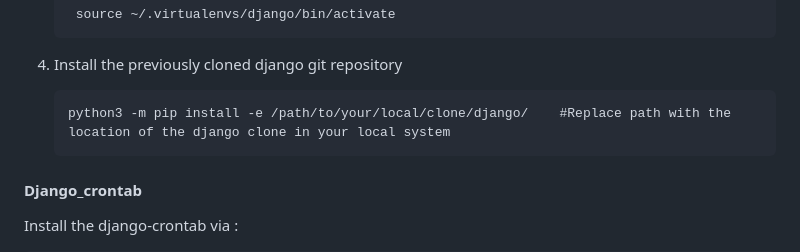
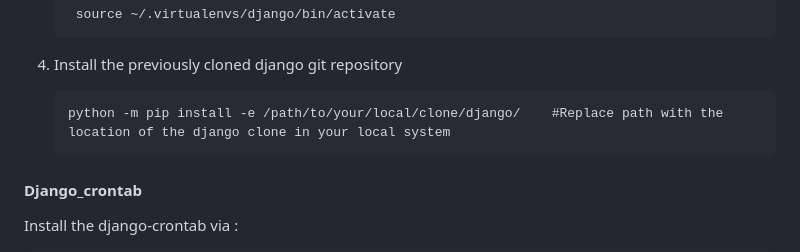
Before and after one commit to samhitapn/SOLYNTA_PilotProject, a Markdown page: README.md, the part around the change. Drawn GitHub-style.

```diff
--- a/README.md
+++ b/README.md
@@ -34,7 +34,7 @@ To download and install Django, follow the instructions detailed in this page ba
 
  4. Install the previously cloned django git repository
 
-        python3 -m pip install -e /path/to/your/local/clone/django/    #Replace path with the location of the django clone in your local system
+        python -m pip install -e /path/to/your/local/clone/django/    #Replace path with the location of the django clone in your local system
 
 #### Django_crontab
 
```
